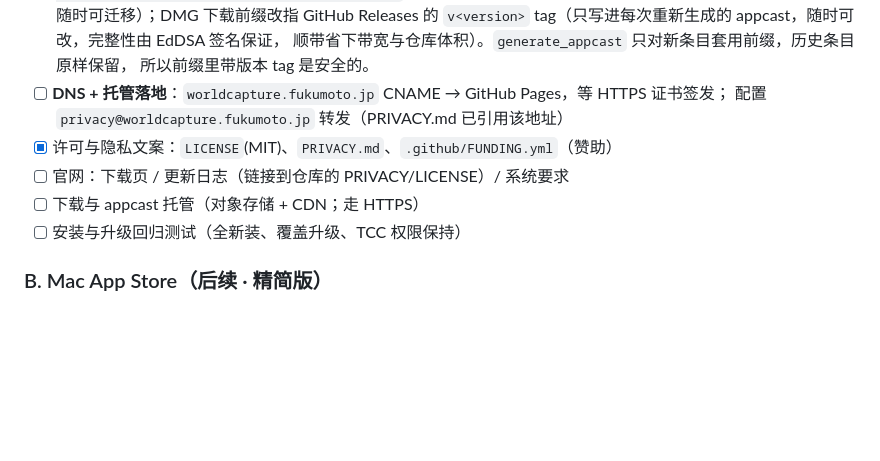
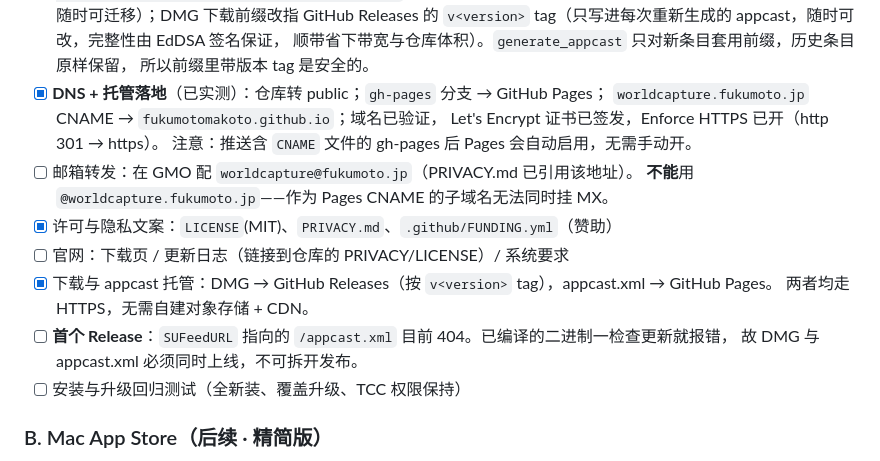
Before and after one commit to fukumotomakoto/worldcapture, a Markdown page: docs/DISTRIBUTION-PLAN.md, the part around the change. GitHub-like rendering; blank space fills up the shorter version.

Commit message:
docs(distribution): mark DNS/hosting landed; record the two open release gates
仓库已转 public，gh-pages + 自定义域名 + Let's Encrypt 证书 + Enforce HTTPS
均已实测通过。托管方案定为 DMG → GitHub Releases、appcast.xml → GitHub Pages，
不再需要自建对象存储 + CDN。

同时记下两处此前写错/漏掉的约束：
- 联系邮箱是 worldcapture@fukumoto.jp，不是 privacy@worldcapture.fukumoto.jp
  （作为 Pages CNAME 的子域名无法同时挂 MX）。
- SUFeedURL 指向的 /appcast.xml 现在 404，故 DMG 与 appcast 必须同时上线。

Co-Authored-By: Claude Opus 4.8 (1M context) <noreply@anthropic.com>

```diff
--- a/docs/DISTRIBUTION-PLAN.md
+++ b/docs/DISTRIBUTION-PLAN.md
@@ -92,11 +92,18 @@
       `v<version>` tag（只写进每次重新生成的 appcast，随时可改，完整性由 EdDSA 签名保证，
       顺带省下带宽与仓库体积）。`generate_appcast` 只对新条目套用前缀，历史条目原样保留，
       所以前缀里带版本 tag 是安全的。
-- [ ] **DNS + 托管落地**：`worldcapture.fukumoto.jp` CNAME → GitHub Pages，等 HTTPS 证书签发；
-      配置 `privacy@worldcapture.fukumoto.jp` 转发（PRIVACY.md 已引用该地址）
+- [x] **DNS + 托管落地**（已实测）：仓库转 public；`gh-pages` 分支 → GitHub Pages；
+      `worldcapture.fukumoto.jp` CNAME → `fukumotomakoto.github.io`；域名已验证，
+      Let's Encrypt 证书已签发，Enforce HTTPS 已开（http 301 → https）。
+      注意：推送含 `CNAME` 文件的 gh-pages 后 Pages 会自动启用，无需手动开。
+- [ ] 邮箱转发：在 GMO 配 `worldcapture@fukumoto.jp`（PRIVACY.md 已引用该地址）。
+      **不能**用 `@worldcapture.fukumoto.jp`——作为 Pages CNAME 的子域名无法同时挂 MX。
 - [x] 许可与隐私文案：`LICENSE`(MIT)、`PRIVACY.md`、`.github/FUNDING.yml`（赞助）
 - [ ] 官网：下载页 / 更新日志（链接到仓库的 PRIVACY/LICENSE）/ 系统要求
-- [ ] 下载与 appcast 托管（对象存储 + CDN；走 HTTPS）
+- [x] 下载与 appcast 托管：DMG → GitHub Releases（按 `v<version>` tag），appcast.xml → GitHub Pages。
+      两者均走 HTTPS，无需自建对象存储 + CDN。
+- [ ] **首个 Release**：`SUFeedURL` 指向的 `/appcast.xml` 目前 404。已编译的二进制一检查更新就报错，
+      故 DMG 与 appcast.xml 必须同时上线，不可拆开发布。
 - [ ] 安装与升级回归测试（全新装、覆盖升级、TCC 权限保持）
 
 ### B. Mac App Store（后续 · 精简版）
```
